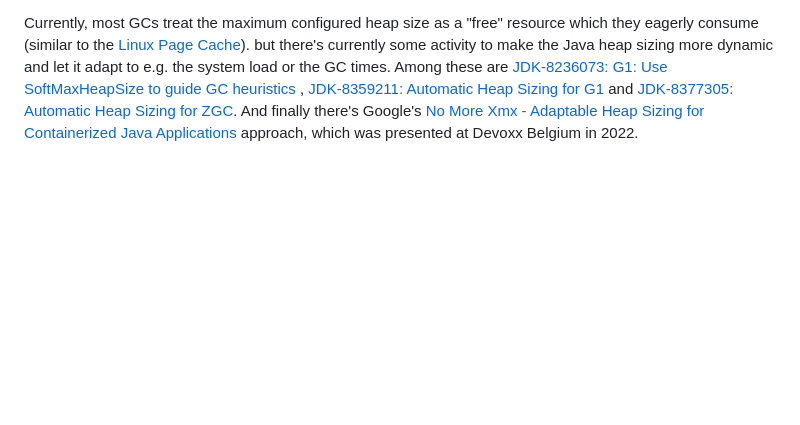
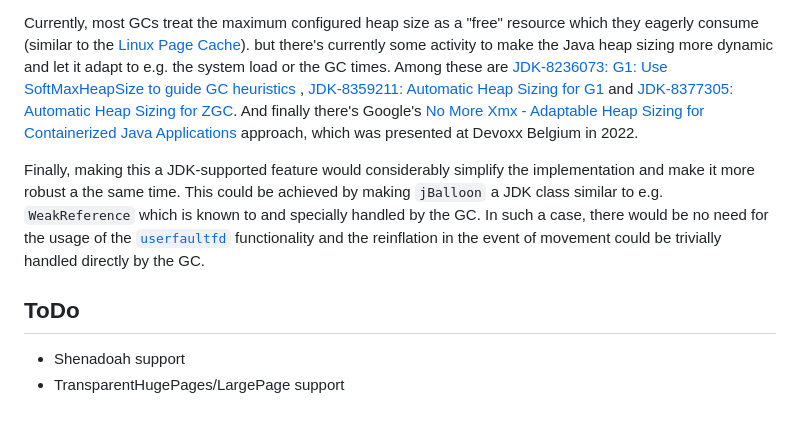
Before and after one commit to simonis/jBalloon, a Markdown page: README.md, the part around the change. Drawn GitHub-style; blank space fills up the shorter version.

Commit message:
Add ToDo section

```diff
--- a/README.md
+++ b/README.md
@@ -124,3 +124,9 @@ Ideally, it should be possible to use the manageable [`-XX:SoftMaxHeapSize`](htt
 
 Currently, most GCs treat the maximum configured heap size as a "free" resource which they eagerly consume (similar to the [Linux Page Cache](https://github.com/firmianay/Life-long-Learner/blob/master/linux-kernel-development/chapter-16.md)). but there's currently some activity to make the Java heap sizing more dynamic and let it adapt to e.g. the system load or the GC times. Among these are [JDK-8236073: G1: Use SoftMaxHeapSize to guide GC heuristics
 ](https://bugs.openjdk.org/browse/JDK-8236073), [JDK-8359211: Automatic Heap Sizing for G1](https://bugs.openjdk.org/browse/JDK-8359211) and [JDK-8377305: Automatic Heap Sizing for ZGC](https://bugs.openjdk.org/browse/JDK-8377305). And finally there's Google's [No More Xmx - Adaptable Heap Sizing for Containerized Java Applications](https://www.youtube.com/watch?v=qOt4vOkk49k) approach, which was presented at Devoxx Belgium in 2022.
+
+Finally, making this a JDK-supported feature would considerably simplify the implementation and make it more robust a the same time. This could be achieved by making `jBalloon` a JDK class similar to e.g. `WeakReference` which is known to and specially handled by the GC. In such a case, there would be no need for the usage of the [`userfaultfd`](https://docs.kernel.org/6.3/admin-guide/mm/userfaultfd.html) functionality and the reinflation in the event of movement could be trivially handled directly by the GC.
+
+## ToDo
+ - Shenadoah support
+ - TransparentHugePages/LargePage support
```
